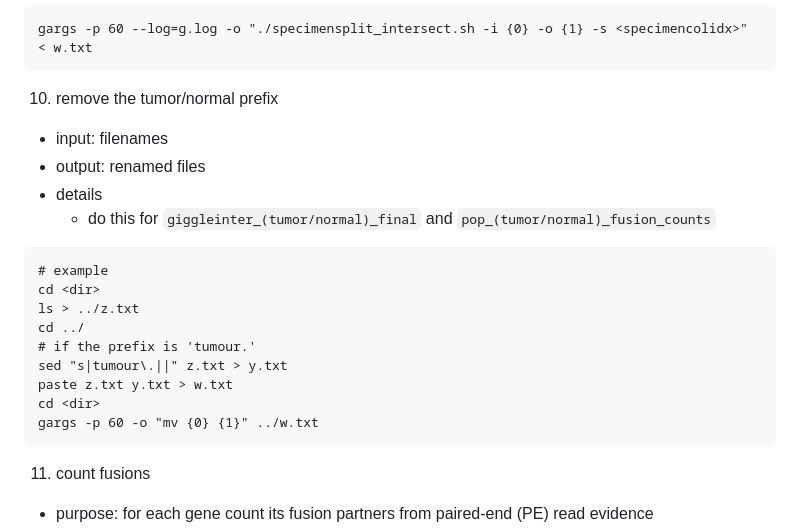
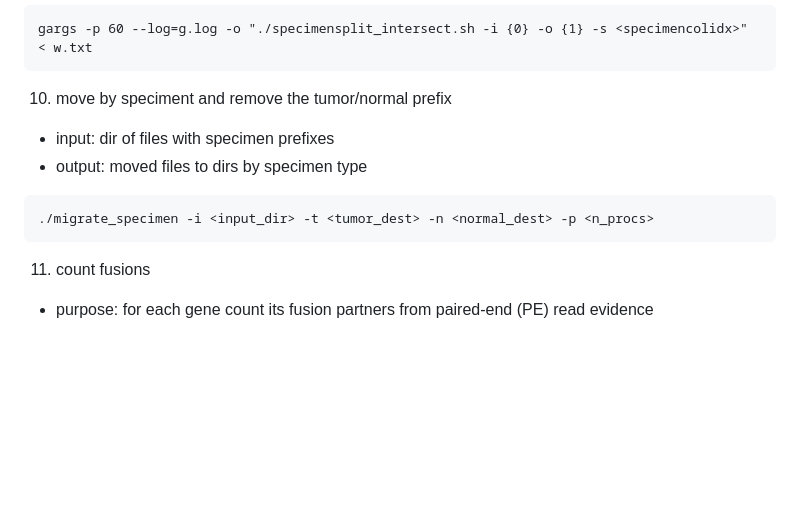
Before and after one commit to jakekrol/genefusion, a Markdown page: docs/README.md, the part around the change. Drawn GitHub-style; blank space fills up the shorter version.

````diff
--- a/docs/README.md
+++ b/docs/README.md
@@ -114,22 +114,12 @@ gargs -p 60 --log=g.log -o "./unswap_intervals.sh {0} {1}" < i.txt
 gargs -p 60 --log=g.log -o "./specimensplit_intersect.sh -i {0} -o {1} -s <specimencolidx>" < w.txt
 ```
 
-10. remove the tumor/normal prefix
+10. move by speciment and remove the tumor/normal prefix
 
-- input: filenames
-- output: renamed files
-- details
-    - do this for `giggleinter_(tumor/normal)_final` and `pop_(tumor/normal)_fusion_counts`
+- input: dir of files with specimen prefixes
+- output: moved files to dirs by specimen type
 ```
-# example
-cd <dir>
-ls > ../z.txt
-cd ../
-# if the prefix is 'tumour.'
-sed "s|tumour\.||" z.txt > y.txt
-paste z.txt y.txt > w.txt
-cd <dir>
-gargs -p 60 -o "mv {0} {1}" ../w.txt
+./migrate_specimen -i <input_dir> -t <tumor_dest> -n <normal_dest> -p <n_procs>
 ```
 
 11. count fusions
````
